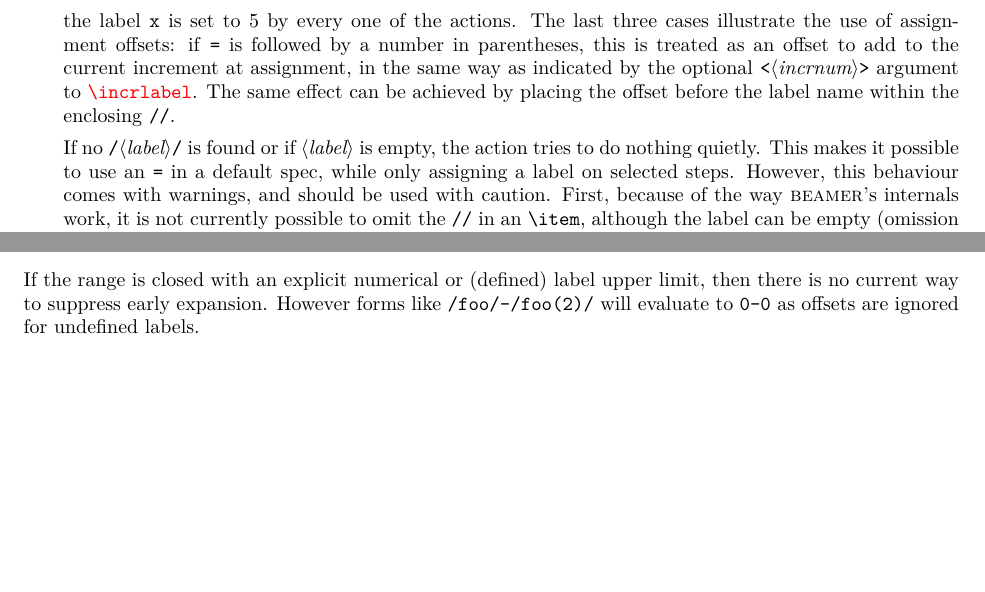
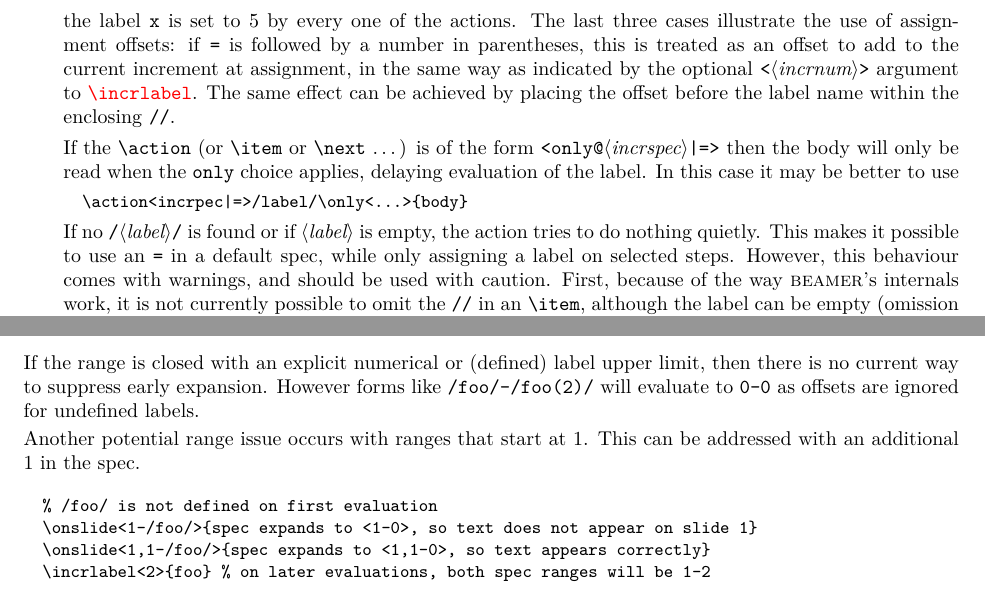
Before and after one commit to gatsby-sahani/beamincr, a LaTeX document (beamincrdoc.tex): two parts of pages 7 and 8 of 36, joined at a grey line, cut so that both start at the same text, the shorter picture padded with empty space. The pictures show the PDF file beamincrdoc.pdf that the author committed with the source.

Commit message:
doc updates

```diff
--- a/beamincrdoc.tex
+++ b/beamincrdoc.tex
@@ -646,6 +646,14 @@ assignment, in the same way as indicated by the optional \ttx{<\meta{incrnum}>}
 argument to \cmd\incrlabel.  The same effect can be achieved by placing the
 offset before the label name within the enclosing \ttx{//}.
 
+If the \ttc\action\ (or \ttc\item\ or \ttc\next\ \dots) is of the form
+\ttx{<only@\meta{incrspec}\textpipe=>} then the body will only be read when the \ttx{only}
+choice applies, delaying evaluation of the label.  In this case it may be better
+to use
+\begin{verbatim}
+  \action<incrpec|=>/label/\only<...>{body}
+\end{verbatim}
+
 If no \ttx{/\meta{label}/} is found or if \meta{label} is empty, the action
 tries to do nothing quietly.  This makes it possible to use an \ttx{=} in a
 default spec, while only assigning a label on selected steps.  However, this
@@ -766,6 +774,15 @@ If the range is closed with an explicit numerical or (defined) label upper
 limit, then there is no current way to suppress early expansion.  However forms
 like \ttx{/foo/-/foo(2)/} will evaluate to \ttx{0-0} as offsets are
 ignored for undefined labels.
+
+Another potential range issue occurs with ranges that start at 1.  This can be
+addressed with an additional 1 in the spec.
+\begin{verbatim}
+  % /foo/ is not defined on first evaluation
+  \onslide<1-/foo/>{spec expands to <1-0>, so text does not appear on slide 1}
+  \onslide<1,1-/foo/>{spec expands to <1,1-0>, so text appears correctly}
+  \incrlabel<2>{foo} % on later evaluations, both spec ranges will be 1-2
+\end{verbatim}
 
 Many problems with advanced references (including range expansion and the
 rendering of first-slide material) can be resolved by use of
```
Also changed, not shown: beamincrdoc.pdf.
